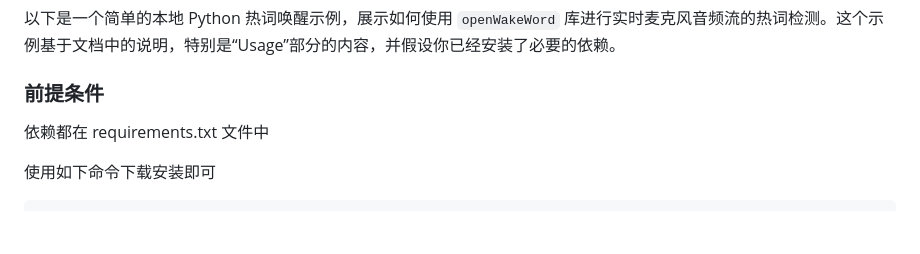
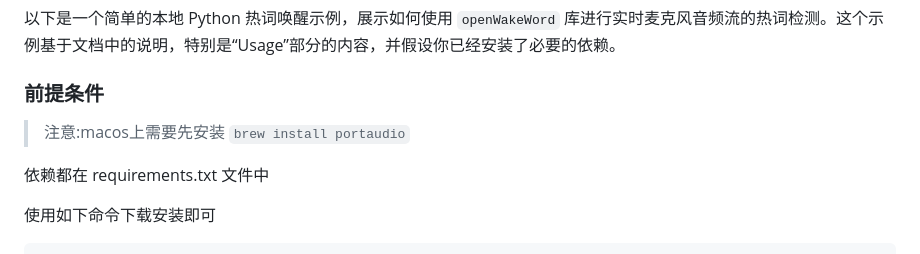
Before and after one commit to taadis/letgo, a Markdown page: README.md, the part around the change. Drawn GitHub-style; blank space fills up the shorter version.

Commit message:
install portaudio doc

```diff
--- a/README.md
+++ b/README.md
@@ -5,6 +5,8 @@
 以下是一个简单的本地 Python 热词唤醒示例，展示如何使用 `openWakeWord` 库进行实时麦克风音频流的热词检测。这个示例基于文档中的说明，特别是“Usage”部分的内容，并假设你已经安装了必要的依赖。
 
 ### 前提条件
+
+> 注意:macos上需要先安装 `brew install portaudio`
 
 依赖都在 requirements.txt 文件中
 
```
